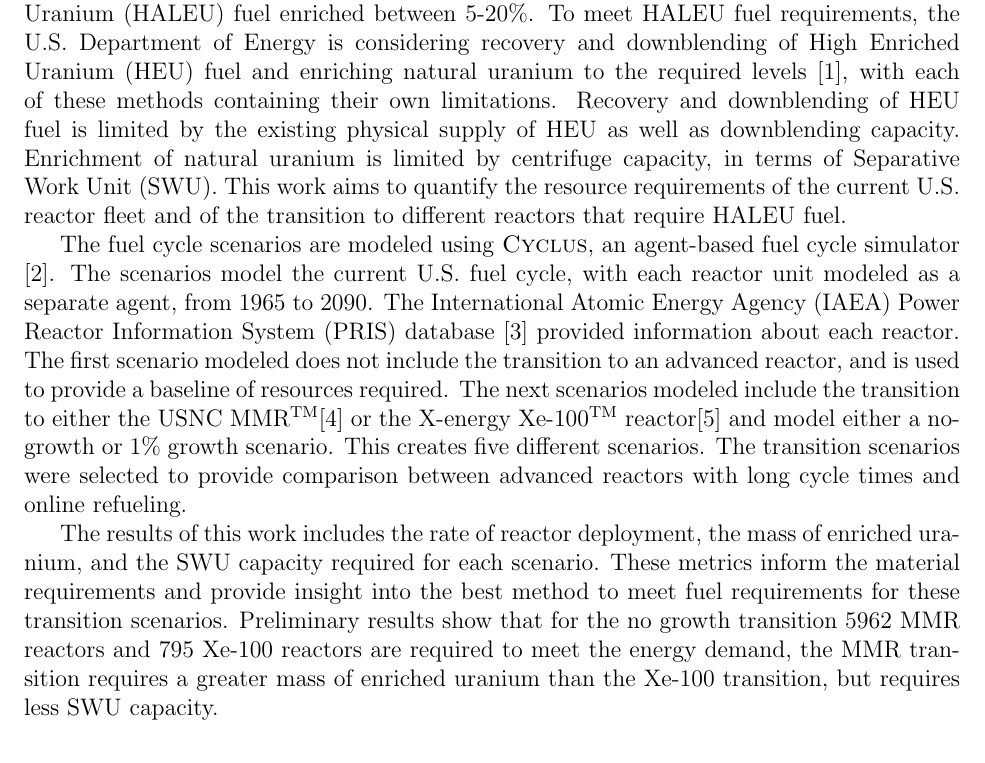
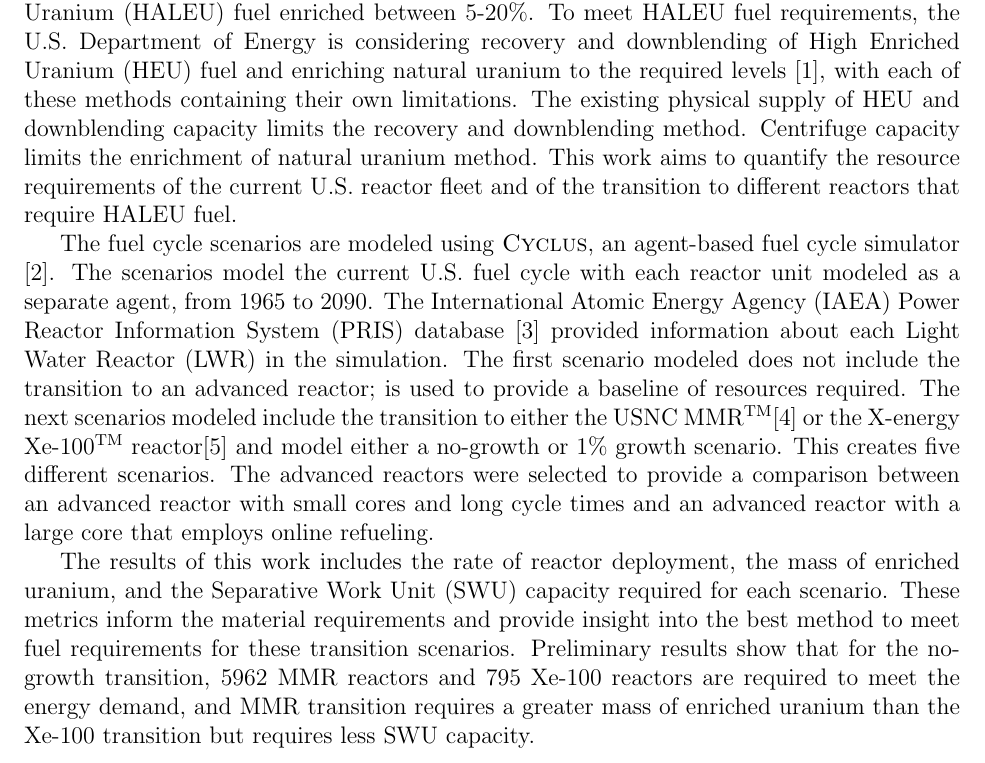
Before and after one commit to arfc/2021-bachmann-twofcs, a LaTeX document (abstract/abstract.tex): part of page 1 of 2, cut so that both start at the same text. Compiled offline with pdfLaTeX.

Commit message:
comments from @npanczyk

```diff
--- a/abstract/abstract.tex
+++ b/abstract/abstract.tex
@@ -66,38 +66,40 @@ enriched to no more than 5\%. New reactor designs, such as the \gls{USNC}
 between 5-20\%. To meet \gls{HALEU} fuel requirements, the U.S. Department
 of Energy is considering recovery and downblending of \gls{HEU} fuel and
 enriching natural uranium to the required levels \cite{griffith_overview_2020},
-with each of these methods containing their own limitations. Recovery and
-downblending of \gls{HEU} fuel is limited by the existing physical supply
-of \gls{HEU} as well as downblending capacity.
-Enrichment of natural uranium is limited by centrifuge capacity, in
-terms of \gls{SWU}. This work aims to quantify the resource requirements
+with each of these methods containing their own limitations. The existing
+physical supply of \gls{HEU} and downblending capacity limits the
+recovery and downblending method. Centrifuge capacity limits the
+enrichment of natural uranium method.
+This work aims to quantify the resource requirements
 of the current
 U.S. reactor fleet and of the transition to different reactors that require
 \gls{HALEU} fuel.
 
 The fuel cycle scenarios are modeled using \Cyclus, an
 agent-based fuel cycle simulator \cite{huff_fundamental_2016}. The scenarios
-model the current U.S. fuel cycle, with each reactor unit modeled as a
+model the current U.S. fuel cycle with each reactor unit modeled as a
 separate agent, from 1965 to 2090. The \gls{IAEA} \gls{PRIS} database
-\cite{noauthor_power_1989} provided information about each reactor.
+\cite{noauthor_power_1989} provided information about each \gls{LWR}
+in the simulation.
 The first scenario modeled does not include the transition to an advanced
-reactor, and is used to provide a baseline of resources required. The next
+reactor; is used to provide a baseline of resources required. The next
 scenarios modeled include the transition to either the \gls{USNC}
 \gls{MMR}\textsuperscript{TM}\cite{mitchell_usnc_2020} or the X-energy
 Xe-100\textsuperscript{TM} reactor\cite{hussain_advances_2018}
 and model either a no-growth or 1\% growth scenario. This creates five
-different scenarios. The transition scenarios were selected to provide
-comparison between advanced reactors with long cycle times and online
+different scenarios. The advanced reactors were selected to provide a
+comparison between an advanced reactor with small cores and long cycle
+times and an advanced reactor with a large core that employs online
 refueling.
 
 The results of this work includes the rate of reactor deployment, the mass
 of enriched uranium, and the \gls{SWU} capacity required for each
 scenario. These metrics inform the material requirements and provide insight
 into the best method to meet fuel requirements for these transition
-scenarios. Preliminary results show that for the no growth transition
+scenarios. Preliminary results show that for the no-growth transition,
 5962 \gls{MMR} reactors and 795 Xe-100 reactors are required to meet
-the energy demand, the \gls{MMR} transition requires a greater mass
-of enriched uranium than the Xe-100 transition, but requires less
+the energy demand, and \gls{MMR} transition requires a greater mass
+of enriched uranium than the Xe-100 transition but requires less
 \gls{SWU} capacity.
 
 
```
